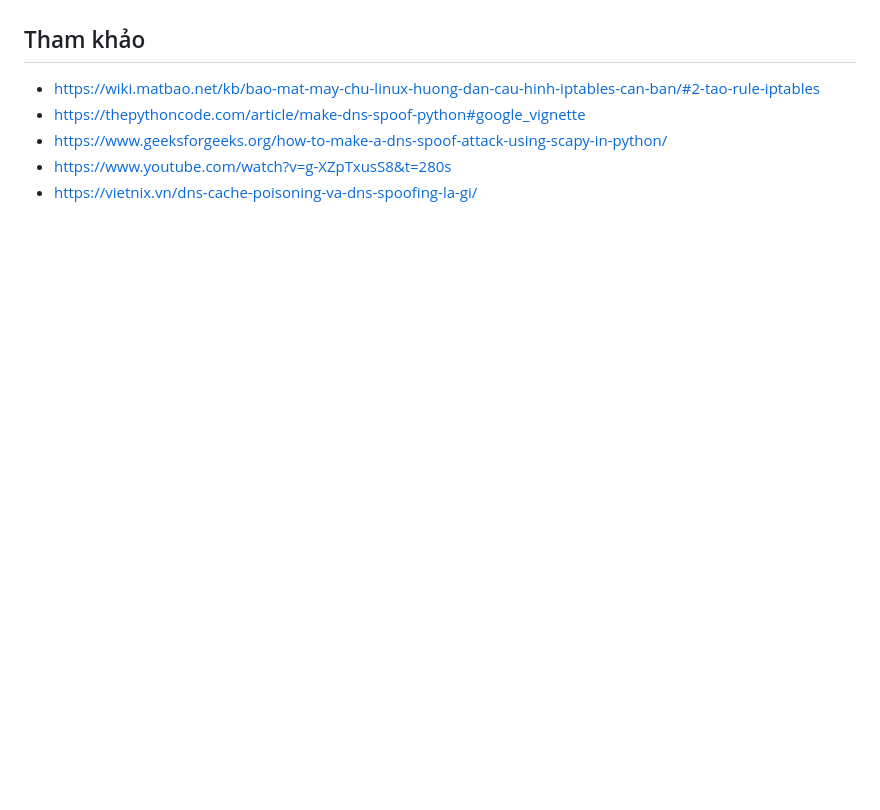
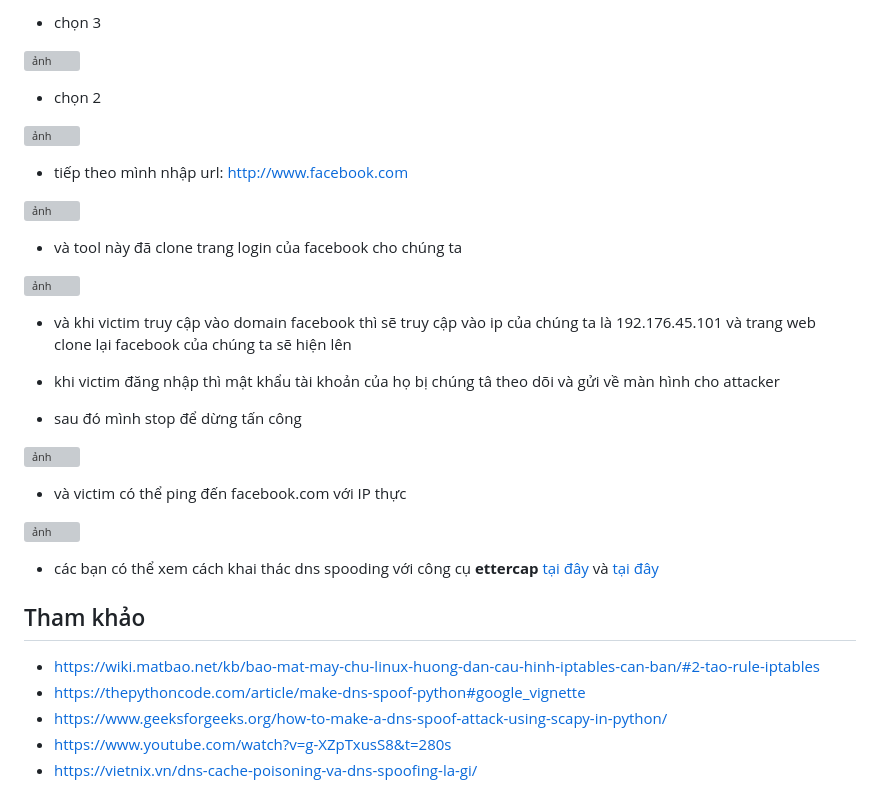
Before and after one commit to AT190510-Cuong/Network_Security, a Markdown page: DNS spoofing/README.md, the part around one of its changes. GitHub-like rendering; blank space fills up the shorter version; grey boxes are pictures that could not be loaded.

```diff
--- a/DNS spoofing/README.md
+++ b/DNS spoofing/README.md
@@ -434,3 +518,31 @@ các bạn có thể xem thêm <a href="https://www.youtube.com/watch?v=FBF-xXX7
+- chọn 3
+
+![ảnh](https://hackmd.io/_uploads/ryV0VfpRa.png)
+
+- chọn 2
+
+![ảnh](https://hackmd.io/_uploads/BJ4WBf6AT.png)
+
+- tiếp theo mình nhập url: http://www.facebook.com
+
+![ảnh](https://hackmd.io/_uploads/SyOpHMpRT.png)
+
+- và tool này đã clone trang login của facebook cho chúng ta
+
+![ảnh](https://hackmd.io/_uploads/S1bhPfpCT.png)
+
+- và khi victim truy cập vào domain facebook thì sẽ truy cập vào ip của chúng ta là 192.176.45.101 và trang web clone lại facebook của chúng ta sẽ hiện lên
+- khi victim đăng nhập thì mật khẩu tài khoản của họ bị chúng tâ theo dõi và gửi về màn hình cho attacker
+
+- sau đó mình stop để dừng tấn công
+
+![ảnh](https://hackmd.io/_uploads/BJRoTGaAT.png)
+
+- và victim có thể ping đến facebook.com với IP thực
+
+![ảnh](https://hackmd.io/_uploads/S19UCGpC6.png)
+
+- các bạn có thể xem cách khai thác dns spooding với công cụ **ettercap** <a href="https://www.youtube.com/watch?v=g-XZpTxusS8&t=280s"> tại đây</a> và <a href="https://www.youtube.com/watch?v=TNr2DlwtIu0"> tại đây</a>
 
 ## Tham khảo
 
```
Also changed, not shown: other parts of DNS spoofing/README.md (+91 -7 lines).
